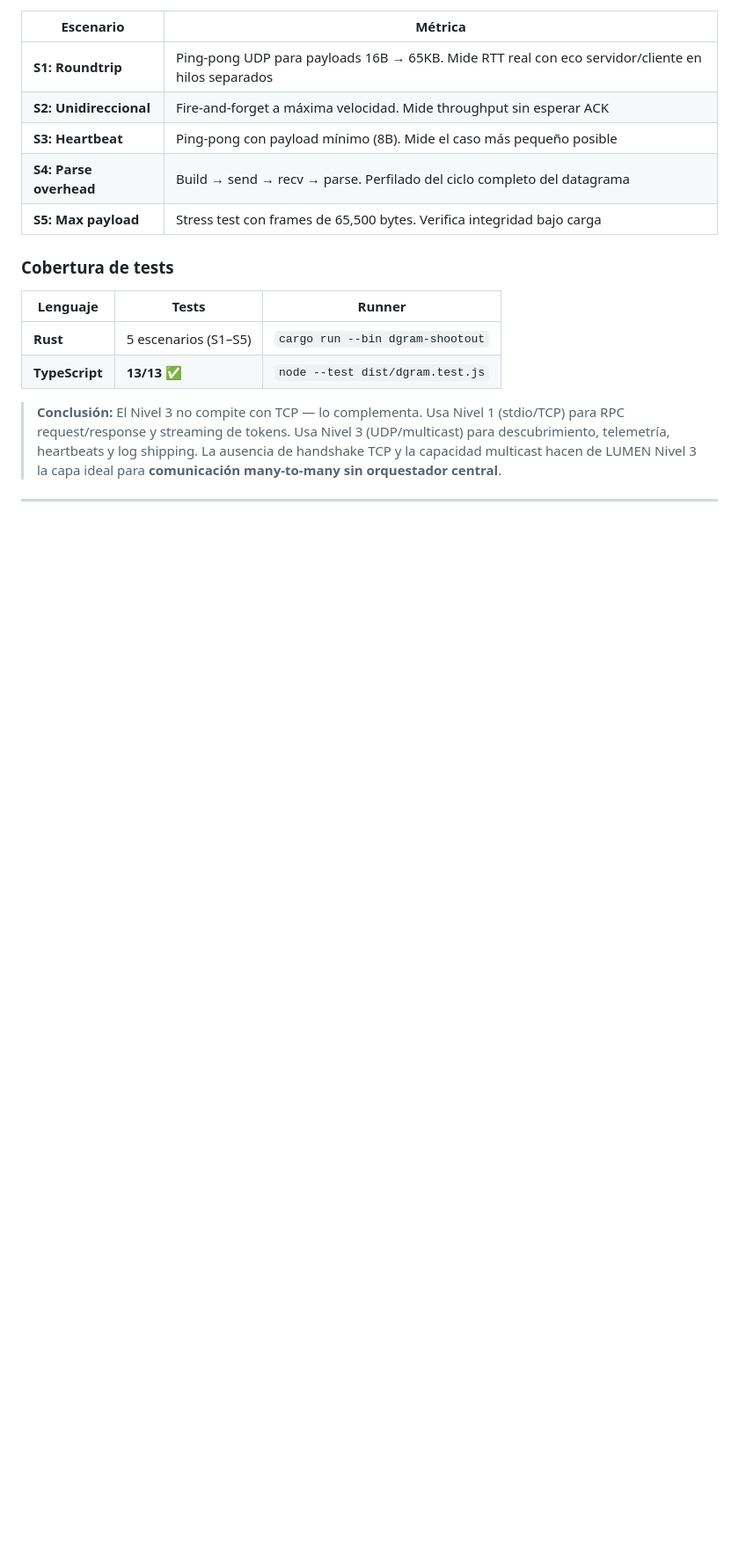
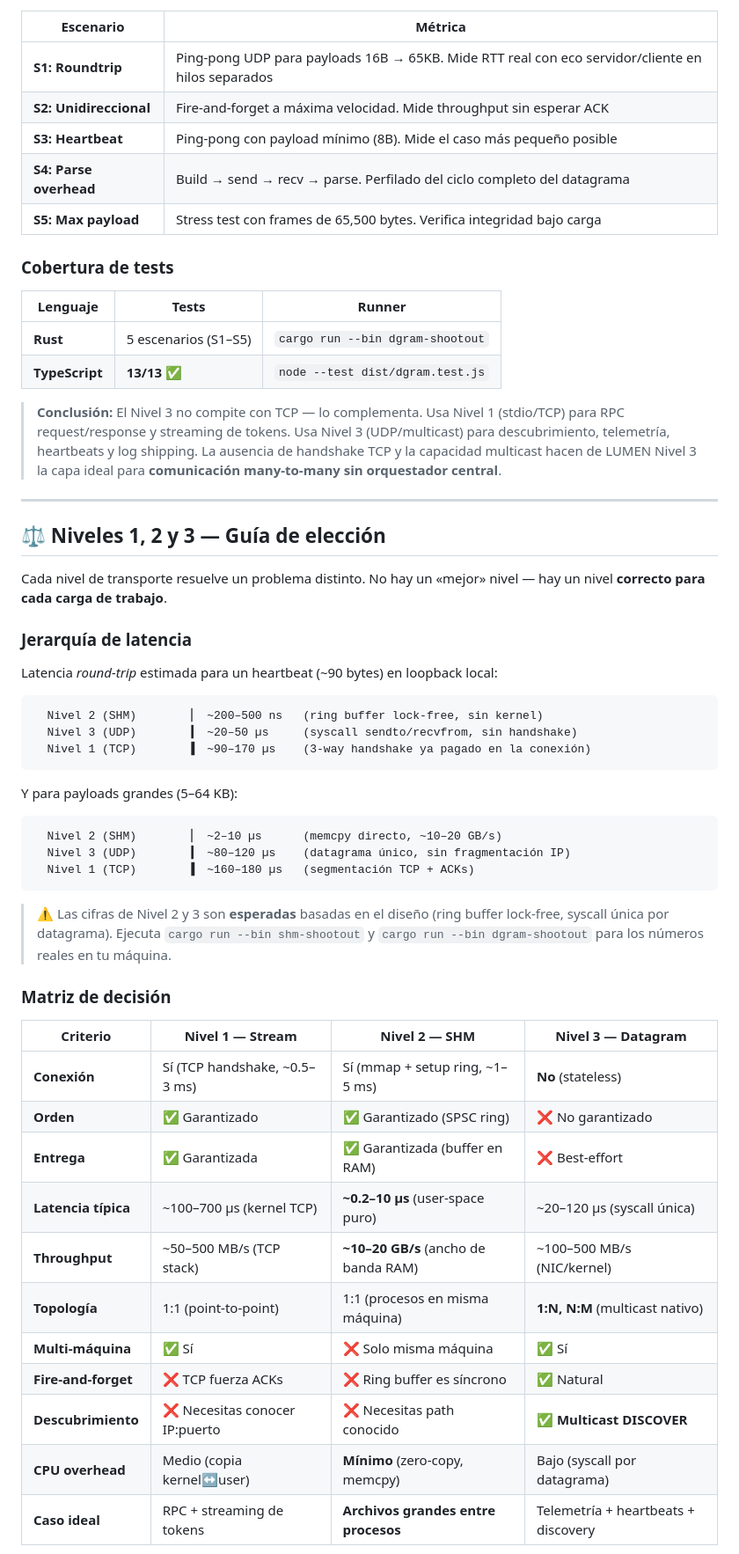
Before and after one commit to GonzaloMonzonC/lumen-protocol, a Markdown page: README.md, the part around one of its changes. Shown at 88% size. Rendered like a GitHub page; blank space fills up the shorter version.

````diff
--- a/README.md
+++ b/README.md
@@ -564,3 +564,43 @@ await tx.send(frame, 9999, "239.1.1.1");
 
 ---
 
+## ⚖️ Niveles 1, 2 y 3 — Guía de elección
+
+Cada nivel de transporte resuelve un problema distinto. No hay un «mejor» nivel — hay un nivel **correcto para cada carga de trabajo**.
+
+### Jerarquía de latencia
+
+Latencia *round-trip* estimada para un heartbeat (~90 bytes) en loopback local:
+
+```
+  Nivel 2 (SHM)        ▏ ~200–500 ns   (ring buffer lock-free, sin kernel)
+  Nivel 3 (UDP)        ▎ ~20–50 µs     (syscall sendto/recvfrom, sin handshake)
+  Nivel 1 (TCP)        ▍ ~90–170 µs    (3-way handshake ya pagado en la conexión)
+```
+
+Y para payloads grandes (5–64 KB):
+
+```
+  Nivel 2 (SHM)        ▏ ~2–10 µs      (memcpy directo, ~10–20 GB/s)
+  Nivel 3 (UDP)        ▎ ~80–120 µs    (datagrama único, sin fragmentación IP)
+  Nivel 1 (TCP)        ▍ ~160–180 µs   (segmentación TCP + ACKs)
+```
+
+> ⚠️ Las cifras de Nivel 2 y 3 son **esperadas** basadas en el diseño (ring buffer lock-free, syscall única por datagrama). Ejecuta `cargo run --bin shm-shootout` y `cargo run --bin dgram-shootout` para los números reales en tu máquina.
+
+### Matriz de decisión
+
+| Criterio | Nivel 1 — Stream | Nivel 2 — SHM | Nivel 3 — Datagram |
+|---|---|---|---|
+| **Conexión** | Sí (TCP handshake, ~0.5–3 ms) | Sí (mmap + setup ring, ~1–5 ms) | **No** (stateless) |
+| **Orden** | ✅ Garantizado | ✅ Garantizado (SPSC ring) | ❌ No garantizado |
+| **Entrega** | ✅ Garantizada | ✅ Garantizada (buffer en RAM) | ❌ Best-effort |
+| **Latencia típica** | ~100–700 µs (kernel TCP) | **~0.2–10 µs** (user-space puro) | ~20–120 µs (syscall única) |
+| **Throughput** | ~50–500 MB/s (TCP stack) | **~10–20 GB/s** (ancho de banda RAM) | ~100–500 MB/s (NIC/kernel) |
+| **Topología** | 1:1 (point-to-point) | 1:1 (procesos en misma máquina) | **1:N, N:M** (multicast nativo) |
+| **Multi-máquina** | ✅ Sí | ❌ Solo misma máquina | ✅ Sí |
+| **Fire-and-forget** | ❌ TCP fuerza ACKs | ❌ Ring buffer es síncrono | ✅ Natural |
+| **Descubrimiento** | ❌ Necesitas conocer IP:puerto | ❌ Necesitas path conocido | ✅ **Multicast DISCOVER** |
+| **CPU overhead** | Medio (copia kernel↔user) | **Mínimo** (zero-copy, memcpy) | Bajo (syscall por datagrama) |
+| **Caso ideal** | RPC + streaming de tokens | **Archivos grandes entre procesos** | Telemetría + heartbeats + discovery |
+
````
Also changed, not shown: other parts of README.md (+52 -0 lines).
